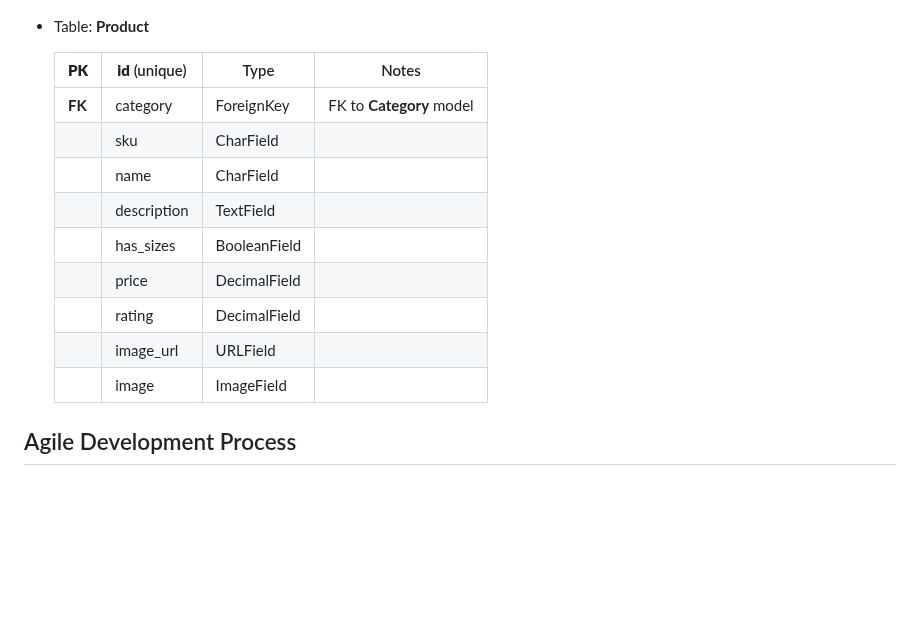
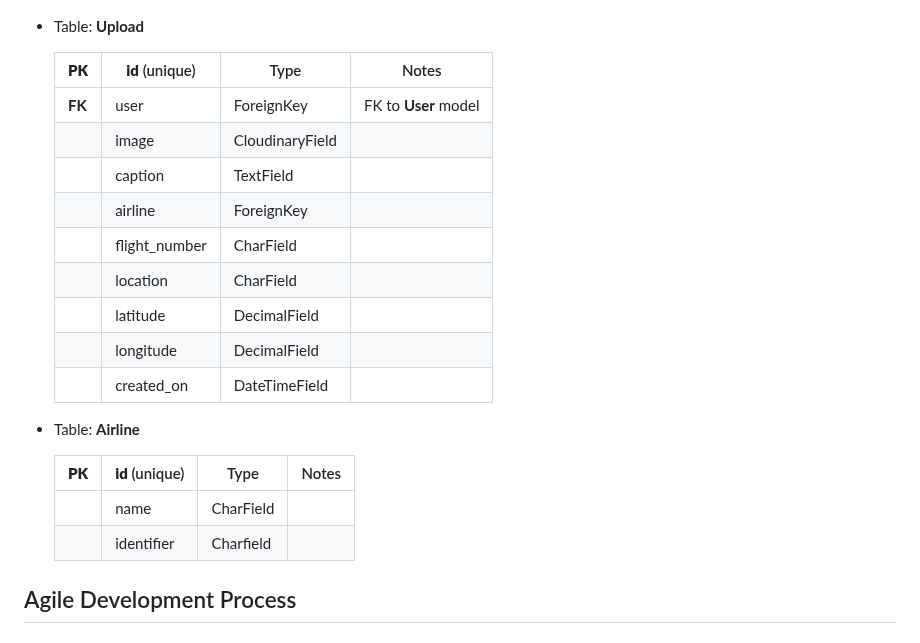
Before and after one commit to JamesH003/InstaPilot, a Markdown page: README.md, the part around the change. Rendered like a GitHub page; blank space fills up the shorter version.

Commit message:
Add table description to database design section

```diff
--- a/README.md
+++ b/README.md
@@ -358,25 +358,26 @@ class Airline(models.Model):
 
 ![screenshot](documentation/erd.png)
 
-<!-- ⚠️⚠️⚠️⚠️⚠️ START OF NOTES (to be deleted) ⚠️⚠️⚠️⚠️⚠️
-
-Using Markdown formatting to represent an example ERD table using the Product model above:
-
-🛑🛑🛑🛑🛑 END OF NOTES (to be deleted) 🛑🛑🛑🛑🛑 -->
-
-- Table: **Product**
+- Table: **Upload**
 
     | **PK** | **id** (unique) | Type | Notes |
     | --- | --- | --- | --- |
-    | **FK** | category | ForeignKey | FK to **Category** model |
-    | | sku | CharField | |
+    | **FK** | user | ForeignKey | FK to **User** model |
+    | | image | CloudinaryField | |
+    | | caption | TextField | |
+    | | airline | ForeignKey | |
+    | | flight_number | CharField | |
+    | | location | CharField | |
+    | | latitude | DecimalField | |
+    | | longitude | DecimalField | |
+    | | created_on | DateTimeField | |
+
+- Table: **Airline**
+
+    | **PK** | **id** (unique) | Type | Notes |
+    | --- | --- | --- | --- |
     | | name | CharField | |
-    | | description | TextField | |
-    | | has_sizes | BooleanField | |
-    | | price | DecimalField | |
-    | | rating | DecimalField | |
-    | | image_url | URLField | |
-    | | image | ImageField | |
+    | | identifier | Charfield | |
 
 ## Agile Development Process
 
```
